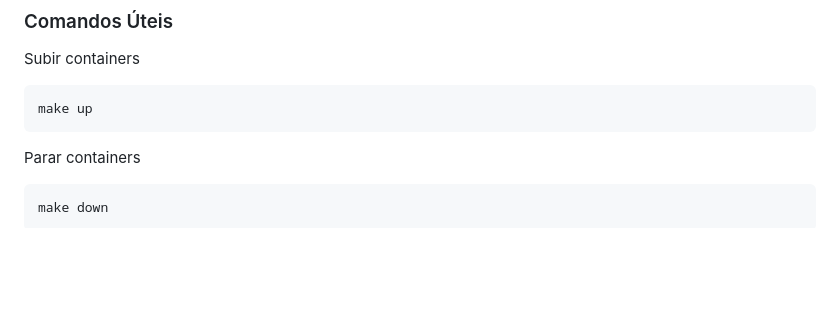
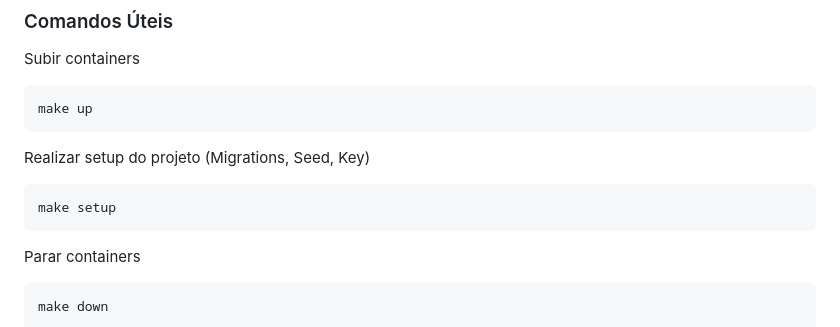
Before and after one commit to JonasHenriqueDev/order-mananger-crud, a Markdown page: README.md, the part around the change. Rendered like a GitHub page; blank space fills up the shorter version.

Commit message:
Update README with setup and migration commands
Add project setup instructions to README

````diff
--- a/README.md
+++ b/README.md
@@ -269,6 +269,11 @@ Subir containers
 ``` bash
 make up
 ```
+Realizar setup do projeto (Migrations, Seed, Key)
+
+``` bash
+make setup
+```
 
 Parar containers
 
````
